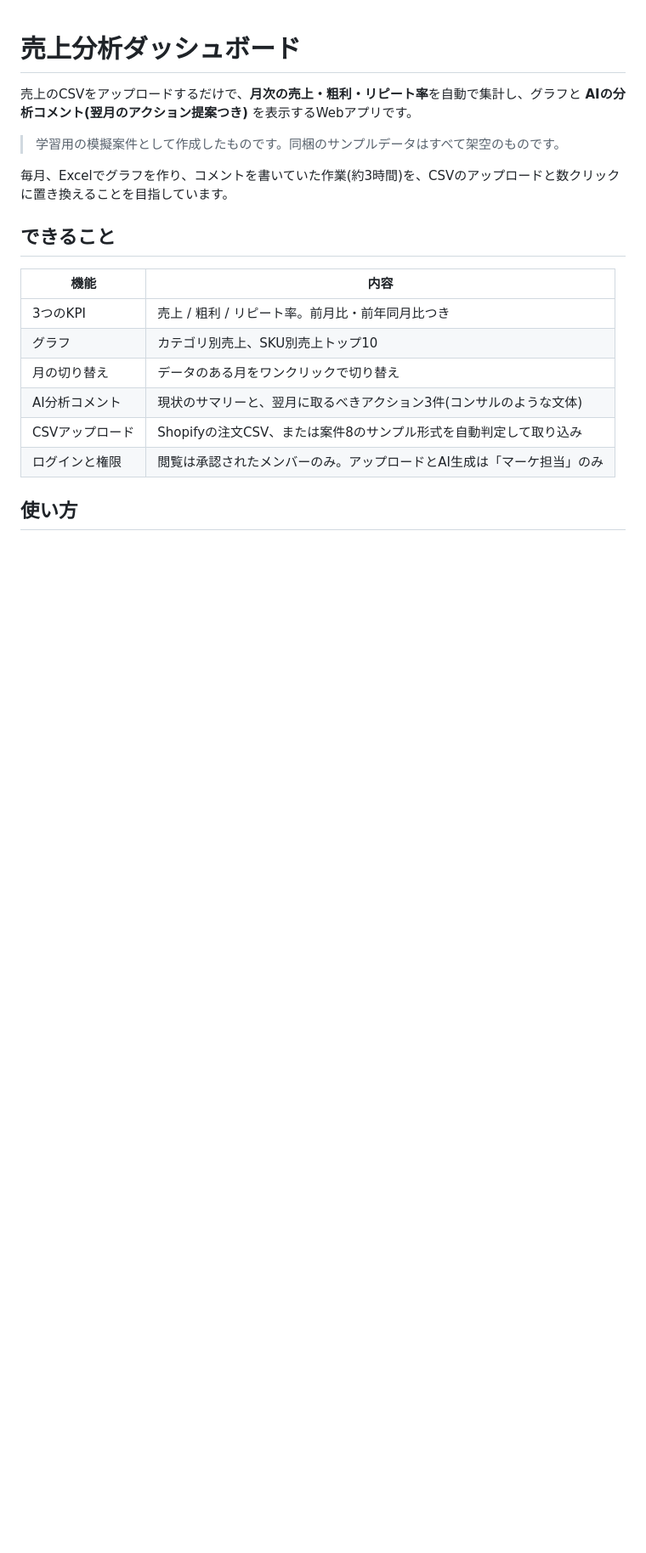
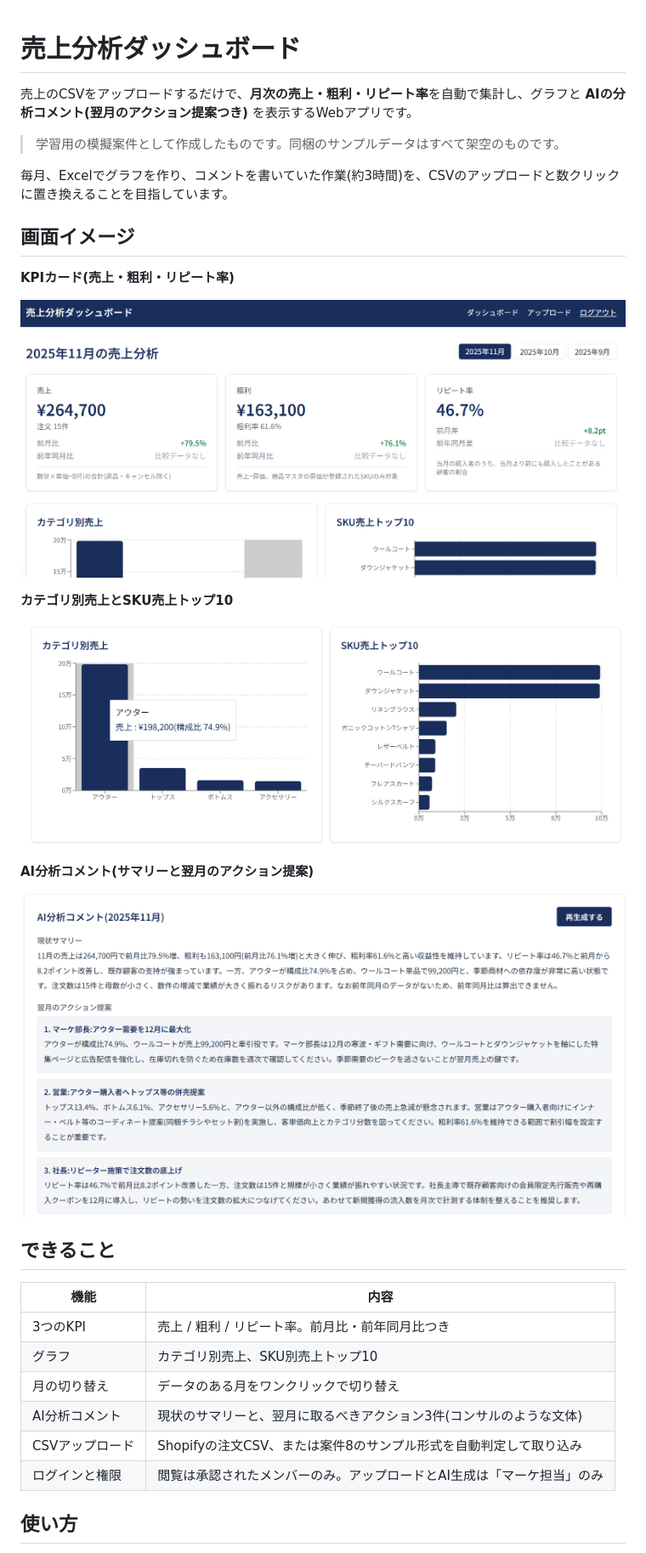
Before and after one commit to iru-heartbeat/sales-analysis-dashboard, a Markdown page: README.md, the part around the change. Shown at 85% size. Rendered like a GitHub page; pictures changed too: docs/images/ai-comment.png (added), docs/images/charts.png (added), docs/images/dashboard.png (added); blank space fills up the shorter version.

Commit message:
docs: READMEに画面イメージ(スクリーンショット3枚)を追加
Co-Authored-By: Claude Sonnet 5.5 <noreply@anthropic.com>

```diff
--- a/README.md
+++ b/README.md
@@ -5,6 +5,20 @@
 > 学習用の模擬案件として作成したものです。同梱のサンプルデータはすべて架空のものです。
 
 毎月、Excelでグラフを作り、コメントを書いていた作業(約3時間)を、CSVのアップロードと数クリックに置き換えることを目指しています。
+
+## 画面イメージ
+
+**KPIカード(売上・粗利・リピート率)**
+
+![KPIカード](docs/images/dashboard.png)
+
+**カテゴリ別売上とSKU売上トップ10**
+
+![グラフ](docs/images/charts.png)
+
+**AI分析コメント(サマリーと翌月のアクション提案)**
+
+![AI分析コメント](docs/images/ai-comment.png)
 
 ## できること
 
```
